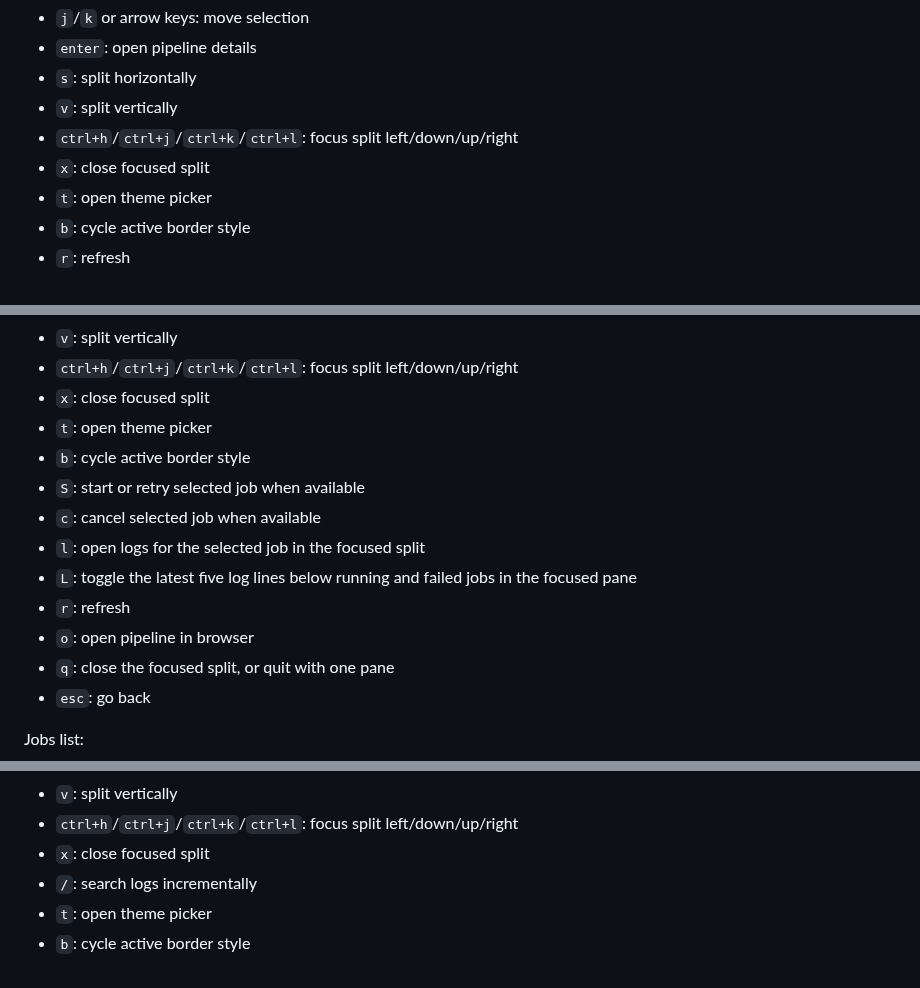
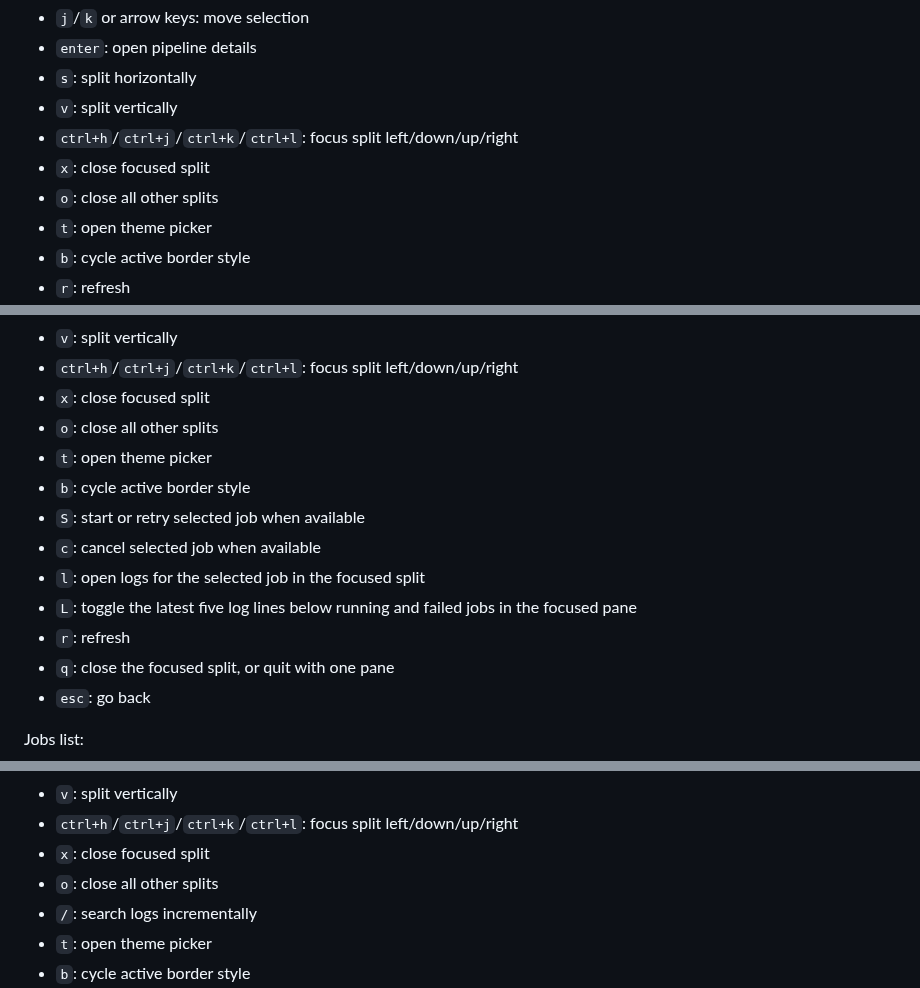
Before and after one commit to nagy135/glab-pipelines, a Markdown page: README.md, 3 parts joined by grey strips. Drawn GitHub-style.

```diff
--- a/README.md
+++ b/README.md
@@ -92,6 +96,7 @@ Pipeline list:
 - `v`: split vertically
 - `ctrl+h`/`ctrl+j`/`ctrl+k`/`ctrl+l`: focus split left/down/up/right
 - `x`: close focused split
+- `o`: close all other splits
 - `t`: open theme picker
 - `b`: cycle active border style
 - `r`: refresh
@@ -106,6 +111,7 @@ Pipeline detail:
 - `v`: split vertically
 - `ctrl+h`/`ctrl+j`/`ctrl+k`/`ctrl+l`: focus split left/down/up/right
 - `x`: close focused split
+- `o`: close all other splits
 - `t`: open theme picker
 - `b`: cycle active border style
 - `S`: start or retry selected job when available
@@ -113,7 +119,6 @@ Pipeline detail:
 - `l`: open logs for the selected job in the focused split
 - `L`: toggle the latest five log lines below running and failed jobs in the focused pane
 - `r`: refresh
-- `o`: open pipeline in browser
 - `q`: close the focused split, or quit with one pane
 - `esc`: go back
 
@@ -138,6 +143,7 @@ Logs:
 - `v`: split vertically
 - `ctrl+h`/`ctrl+j`/`ctrl+k`/`ctrl+l`: focus split left/down/up/right
 - `x`: close focused split
+- `o`: close all other splits
 - `/`: search logs incrementally
 - `t`: open theme picker
 - `b`: cycle active border style
```
Also changed, not shown: other parts of README.md (+4 -0 lines), docs/heading.png (added), 5 other files.
